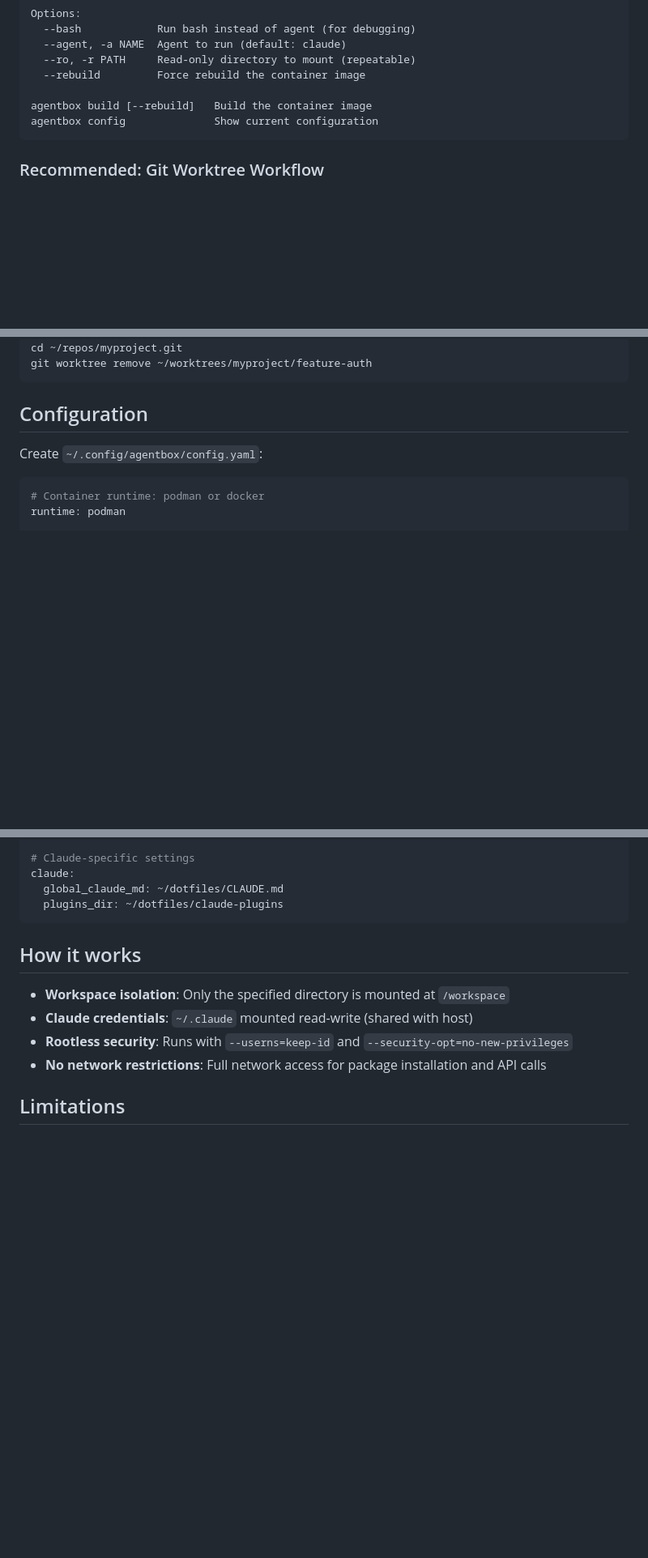
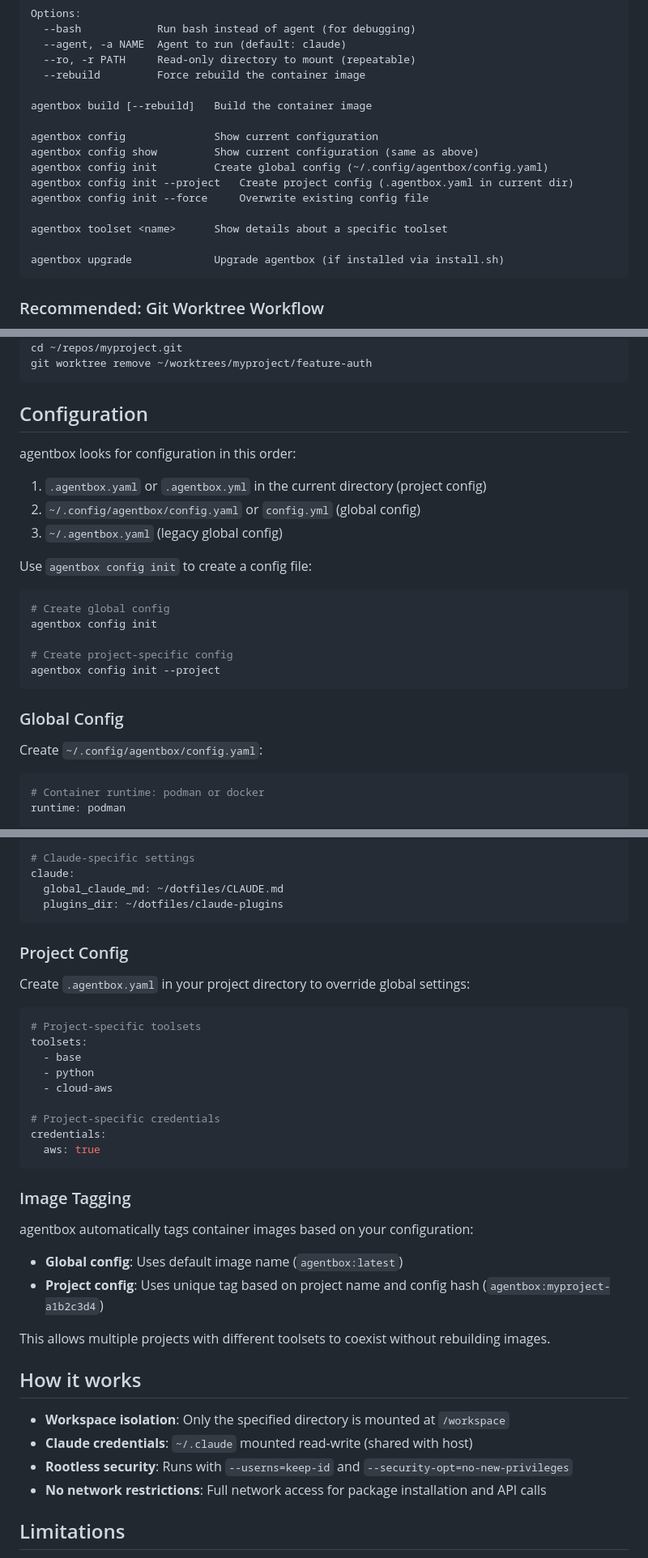
Before and after one commit to vojtabiberle/agentbox, a Markdown page: README.md, 3 parts joined by grey strips. Shown at 81% size. Drawn GitHub-style; blank space fills up the shorter version.

Commit message:
update documentation

````diff
--- a/README.md
+++ b/README.md
@@ -89,7 +95,16 @@ Options:
   --rebuild         Force rebuild the container image
 
 agentbox build [--rebuild]   Build the container image
+
 agentbox config              Show current configuration
+agentbox config show         Show current configuration (same as above)
+agentbox config init         Create global config (~/.config/agentbox/config.yaml)
+agentbox config init --project   Create project config (.agentbox.yaml in current dir)
+agentbox config init --force     Overwrite existing config file
+
+agentbox toolset <name>      Show details about a specific toolset
+
+agentbox upgrade             Upgrade agentbox (if installed via install.sh)
 ```
 
 ### Recommended: Git Worktree Workflow
@@ -125,6 +140,23 @@ git worktree remove ~/worktrees/myproject/feature-auth
 
 ## Configuration
 
+agentbox looks for configuration in this order:
+1. `.agentbox.yaml` or `.agentbox.yml` in the current directory (project config)
+2. `~/.config/agentbox/config.yaml` or `config.yml` (global config)
+3. `~/.agentbox.yaml` (legacy global config)
+
+Use `agentbox config init` to create a config file:
+
+```bash
+# Create global config
+agentbox config init
+
+# Create project-specific config
+agentbox config init --project
+```
+
+### Global Config
+
 Create `~/.config/agentbox/config.yaml`:
 
 ```yaml
@@ -156,6 +188,31 @@ claude:
   global_claude_md: ~/dotfiles/CLAUDE.md
   plugins_dir: ~/dotfiles/claude-plugins
 ```
+
+### Project Config
+
+Create `.agentbox.yaml` in your project directory to override global settings:
+
+```yaml
+# Project-specific toolsets
+toolsets:
+  - base
+  - python
+  - cloud-aws
+
+# Project-specific credentials
+credentials:
+  aws: true
+```
+
+### Image Tagging
+
+agentbox automatically tags container images based on your configuration:
+
+- **Global config**: Uses default image name (`agentbox:latest`)
+- **Project config**: Uses unique tag based on project name and config hash (`agentbox:myproject-a1b2c3d4`)
+
+This allows multiple projects with different toolsets to coexist without rebuilding images.
 
 ## How it works
 
````
Also changed, not shown: other parts of README.md (+6 -0 lines).
